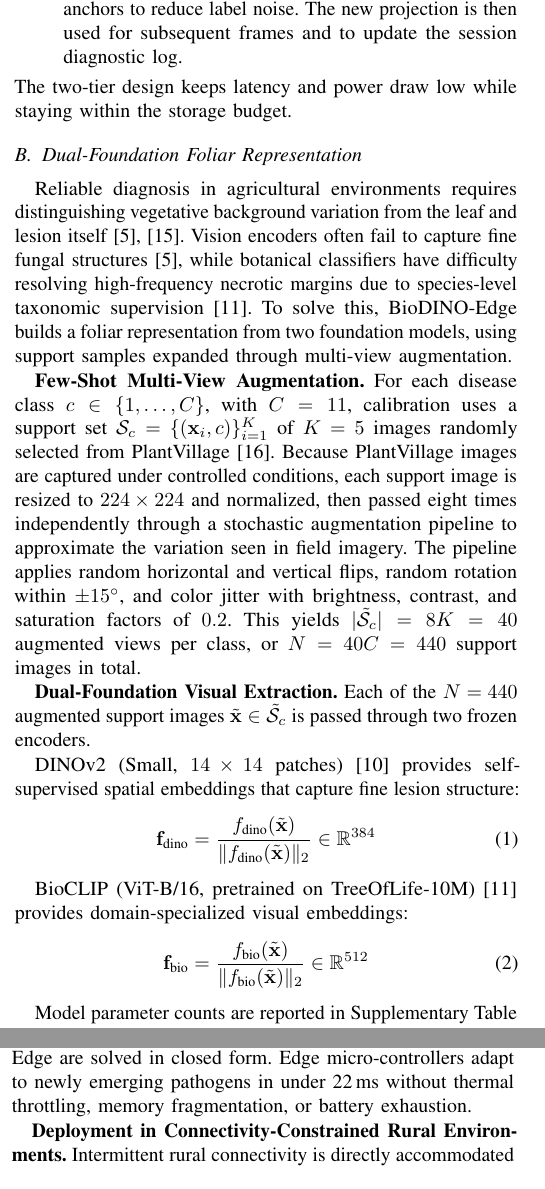
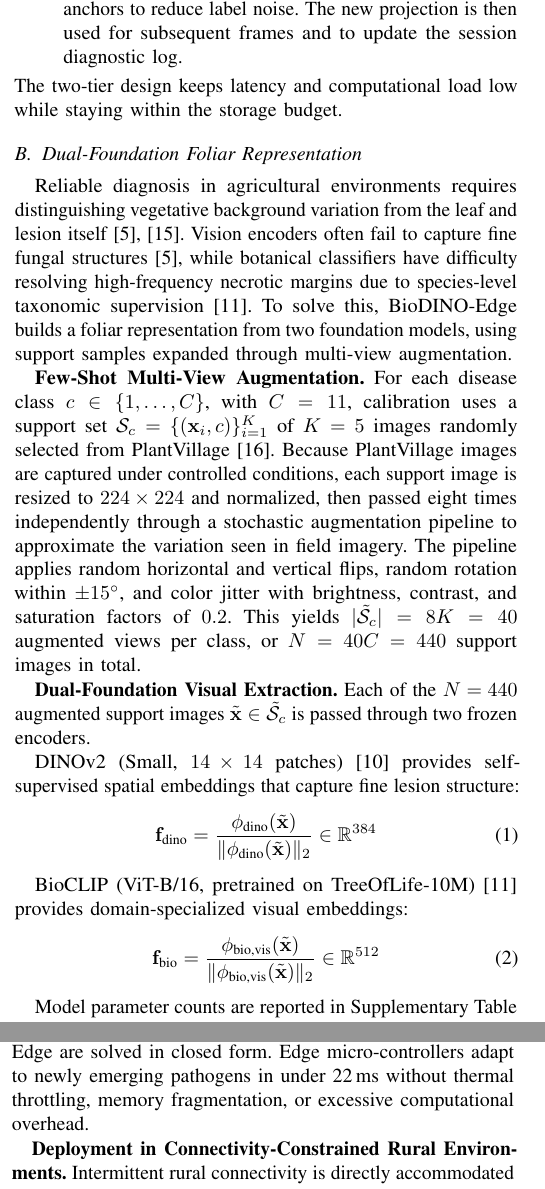
Before and after one commit to mortezahatamikia-code/uncertainty-gated-paper, a LaTeX paper (paper/main_v2.tex): two parts of the columns of pages 2 and 7 of 8, joined at a grey line, cut so that both start at the same text. Compiled offline with pdfLaTeX; a missing font is replaced by an installed copy or a similar font; a LaTeX package or settings file that is missing is left out.

Commit message:
fix(mainv2): issues

```diff
--- a/paper/main_v2.tex
+++ b/paper/main_v2.tex
@@ -69 +65,0 @@ BioDINO-Edge is designed as a gradient-free diagnostic pipeline that separates t
-    \item \textbf{Soft-Anchored Recalibration:} Queries are classified immediately by Tier-1 or Tier-2, but confident predictions are also stored in an on-device buffer. Field conditions change over time, which can shift class centroids. To compensate, the edge CPU periodically recomputes the Fisher-LDA weights in closed form, giving the cached support embeddings more weight than the pseudo-labeled anchors to reduce label noise. The new projection is then used for subsequent frames and to update the session diagnostic log.
@@ -70,5 +70,6 @@ BioDINO-Edge is designed as a gradient-free diagnostic pipeline that separates t
+    \item[\textbf{4)}] \textbf{Soft-Anchored Recalibration:} Queries are classified immediately by Tier-1 or Tier-2, but confident predictions are also stored in an on-device buffer. Field conditions change over time, which can shift class centroids. To compensate, the edge CPU periodically recomputes the Fisher-LDA weights in closed form, giving the cached support embeddings more weight than the pseudo-labeled anchors to reduce label noise. The new projection is then used for subsequent frames and to update the session diagnostic log.
 \end{enumerate}
-The two-tier design keeps latency and power draw low while staying within the storage budget.
+The two-tier design keeps latency and computational load low while staying within the storage budget.
 
 \begin{figure*}[!t]
 \centering
@@ -87,12 +88,12 @@ Reliable diagnosis in agricultural environments requires distinguishing vegetati
 
 DINOv2 (Small, $14 \times 14$ patches) \cite{oquab2023dinov2} provides self-supervised spatial embeddings that capture fine lesion structure:
 \begin{equation}
-    \mathbf{f}_{\text{dino}} = \frac{f_{\text{dino}}(\tilde{\mathbf{x}})}{\|f_{\text{dino}}(\tilde{\mathbf{x}})\|_2} \in \mathbb{R}^{384}
+    \mathbf{f}_{\text{dino}} = \frac{\phi_{\text{dino}}(\tilde{\mathbf{x}})}{\|\phi_{\text{dino}}(\tilde{\mathbf{x}})\|_2} \in \mathbb{R}^{384}
 \end{equation}
 
 BioCLIP (ViT-B/16, pretrained on TreeOfLife-10M) \cite{stevens2024bioclip} provides domain-specialized visual embeddings:
 \begin{equation}
-    \mathbf{f}_{\text{bio}} = \frac{f_{\text{bio}}(\tilde{\mathbf{x}})}{\|f_{\text{bio}}(\tilde{\mathbf{x}})\|_2} \in \mathbb{R}^{512}
+    \mathbf{f}_{\text{bio}} = \frac{\phi_{\text{bio,vis}}(\tilde{\mathbf{x}})}{\|\phi_{\text{bio,vis}}(\tilde{\mathbf{x}})\|_2} \in \mathbb{R}^{512}
 \end{equation}
 
 Model parameter counts are reported in Supplementary Table S1.
@@ -385,7 +386,7 @@ Translating deep vision architectures from sanitized laboratory benchmarks into
 
 \textbf{The Host-Context Loss Dilemma: Why Lesion Cropping Fails.} While cropping bounding boxes tightly around lesions is often assumed to reduce background clutter, doing so across all 27 PlantDoc categories via DINOv2 attention rollout degraded 27-way accuracy from 58.73\% to 57.14\% (macro F1: 57.95\% $\to$ 56.79\%). In-depth error analysis reveals that tight cropping strips away macro-morphological phyllotaxy (e.g., compound vs. simple leaflet layout, venation symmetry), inducing severe cross-species confusion between homologous necrotic spots on different crops (e.g., Early Blight on tomato vs. potato). Preserving macroscopic host context is as vital for taxonomic transfer as isolating localized lesions.
 
-\textbf{Closed-Form Adaptation as an Antidote to Edge Backpropagation.} While gradient-based meta-learning and fine-tuning pipelines require intensive GPU backpropagation, both Fisher alignment and transductive self-calibration in BioDINO-Edge are solved in closed form. Edge micro-controllers adapt to newly emerging pathogens in under 22\,ms without thermal throttling, memory fragmentation, or battery exhaustion.
+\textbf{Closed-Form Adaptation as an Antidote to Edge Backpropagation.} While gradient-based meta-learning and fine-tuning pipelines require intensive GPU backpropagation, both Fisher alignment and transductive self-calibration in BioDINO-Edge are solved in closed form. Edge micro-controllers adapt to newly emerging pathogens in under 22\,ms without thermal throttling, memory fragmentation, or excessive computational overhead.
 
 \textbf{Deployment in Connectivity-Constrained Rural Environments.} Intermittent rural connectivity is directly accommodated by our two-tier modularity. The 22.73\,MB standalone APK provides immediate offline diagnostic utility upon initial field deployment, while the 85.3\,MB companion downloads on demand when broadband connectivity becomes accessible.
 
```
Also changed, not shown: paper/main_v2.pdf, paper/main_v2.tex (9 more changed lines).
